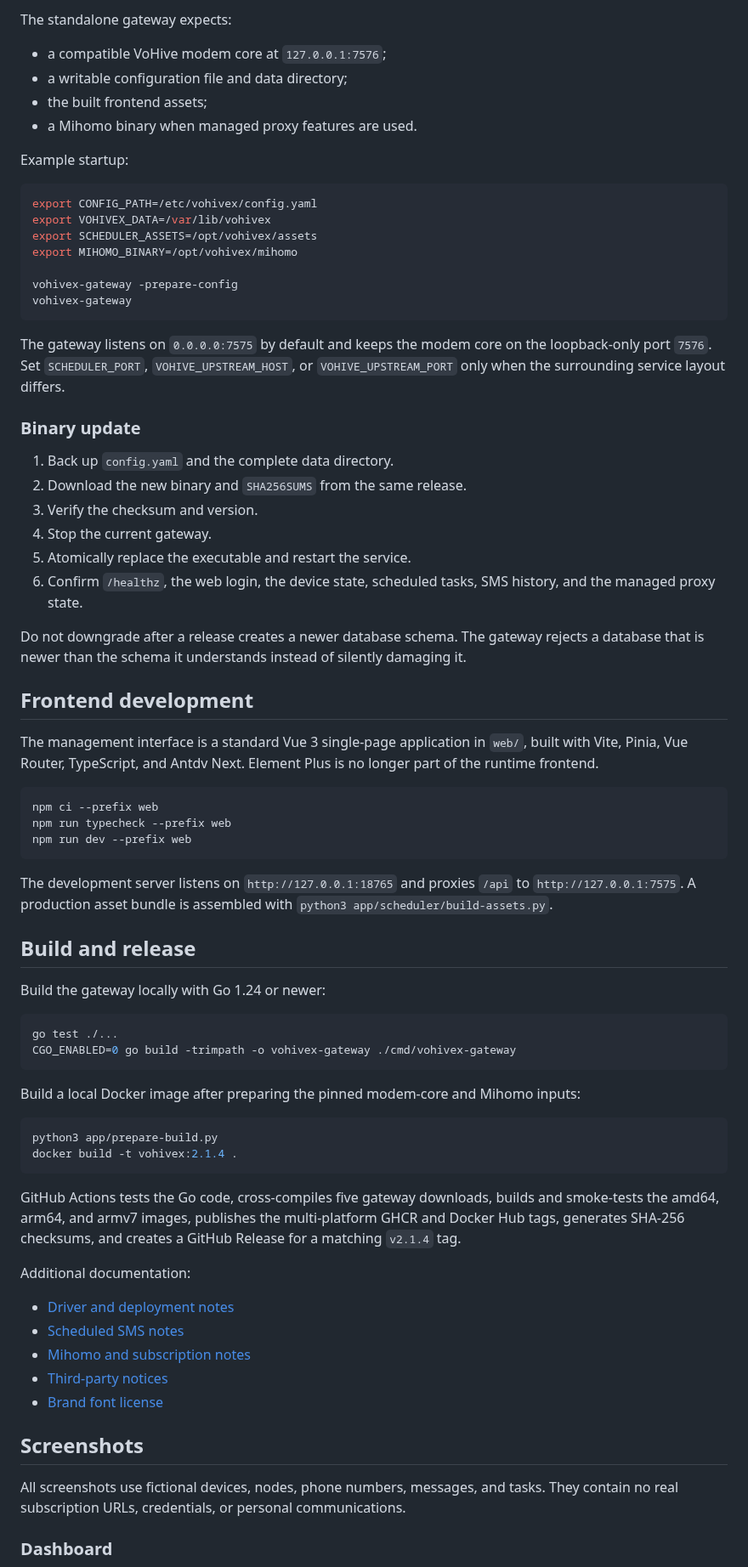
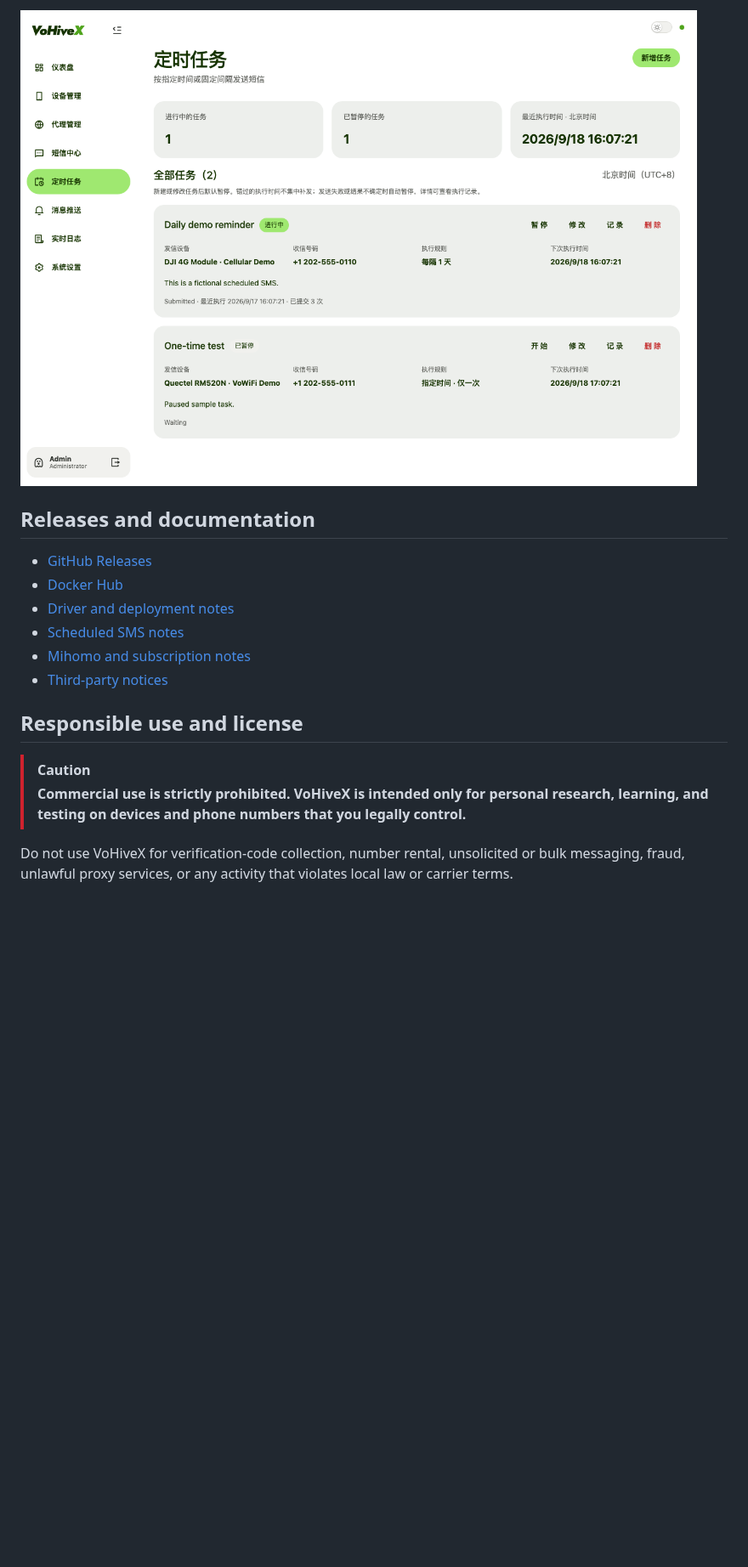
Before and after one commit to NXN-MAX/VoHiveX, a Markdown page: README.md, the part around one of its changes. Shown at 85% size. GitHub-like rendering; pictures changed too: docs/images/tasks.png; blank space fills up the shorter version.

````diff
--- a/README.md
+++ b/README.md
@@ -113,77 +108,19 @@ install -m 0755 vohivex-amd64 /usr/local/bin/vohivex-gateway
 
-The standalone gateway expects:
+![VoHiveX scheduled tasks using fictional recipients and content](docs/images/tasks.png)
 
-- a compatible VoHive modem core at `127.0.0.1:7576`;
-- a writable configuration file and data directory;
-- the built frontend assets;
-- a Mihomo binary when managed proxy features are used.
+## Releases and documentation
 
-Example startup:
-
-```sh
-export CONFIG_PATH=/etc/vohivex/config.yaml
-export VOHIVEX_DATA=/var/lib/vohivex
-export SCHEDULER_ASSETS=/opt/vohivex/assets
-export MIHOMO_BINARY=/opt/vohivex/mihomo
-
-vohivex-gateway -prepare-config
-vohivex-gateway
-```
-
-The gateway listens on `0.0.0.0:7575` by default and keeps the modem core on the loopback-only port `7576`. Set `SCHEDULER_PORT`, `VOHIVE_UPSTREAM_HOST`, or `VOHIVE_UPSTREAM_PORT` only when the surrounding service layout differs.
-
-### Binary update
-
-1. Back up `config.yaml` and the complete data directory.
-2. Download the new binary and `SHA256SUMS` from the same release.
-3. Verify the checksum and version.
-4. Stop the current gateway.
-5. Atomically replace the executable and restart the service.
-6. Confirm `/healthz`, the web login, the device state, scheduled tasks, SMS history, and the managed proxy state.
-
-Do not downgrade after a release creates a newer database schema. The gateway rejects a database that is newer than the schema it understands instead of silently damaging it.
-
-## Frontend development
-
-The management interface is a standard Vue 3 single-page application in `web/`, built with Vite, Pinia, Vue Router, TypeScript, and Antdv Next. Element Plus is no longer part of the runtime frontend.
-
-```sh
-npm ci --prefix web
-npm run typecheck --prefix web
-npm run dev --prefix web
-```
-
-The development server listens on `http://127.0.0.1:18765` and proxies `/api` to `http://127.0.0.1:7575`. A production asset bundle is assembled with `python3 app/scheduler/build-assets.py`.
-
-## Build and release
-
-Build the gateway locally with Go 1.24 or newer:
-
-```sh
-go test ./...
-CGO_ENABLED=0 go build -trimpath -o vohivex-gateway ./cmd/vohivex-gateway
-```
-
-Build a local Docker image after preparing the pinned modem-core and Mihomo inputs:
-
-```sh
-python3 app/prepare-build.py
-docker build -t vohivex:2.1.4 .
-```
-
-GitHub Actions tests the Go code, cross-compiles five gateway downloads, builds and smoke-tests the amd64, arm64, and armv7 images, publishes the multi-platform GHCR and Docker Hub tags, generates SHA-256 checksums, and creates a GitHub Release for a matching `v2.1.4` tag.
-
-Additional documentation:
-
+- [GitHub Releases](https://github.com/NXN-MAX/VoHiveX/releases)
+- [Docker Hub](https://hub.docker.com/r/maxnxxn/vohivex)
 - [Driver and deployment notes](app/README.md)
 - [Scheduled SMS notes](app/scheduler/README.md)
 - [Mihomo and subscription notes](app/proxy/README.md)
 - [Third-party notices](app/proxy/THIRD-PARTY.md)
-- [Brand font license](app/branding/README.md)
 
-## Screenshots
+## Responsible use and license
 
-All screenshots use fictional devices, nodes, phone numbers, messages, and tasks. They contain no real subscription URLs, credentials, or personal communications.
+> [!CAUTION]
+> **Commercial use is strictly prohibited. VoHiveX is intended only for personal research, learning, and testing on devices and phone numbers that you legally control.**
 
-### Dashboard
+Do not use VoHiveX for verification-code collection, number rental, unsolicited or bulk messaging, fraud, unlawful proxy services, or any activity that violates local law or carrier terms.
 
````
Also changed, not shown: other parts of README.md (+64 -81 lines), docs/images/dashboard.png, docs/images/esim.png (added), docs/images/proxy.png, docs/images/sms.png, 2 other files.
